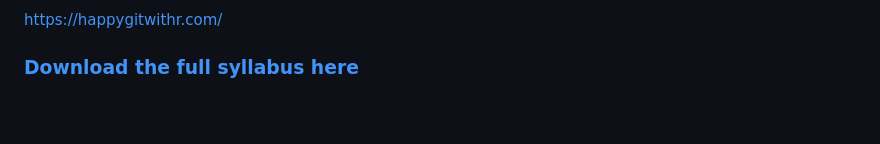
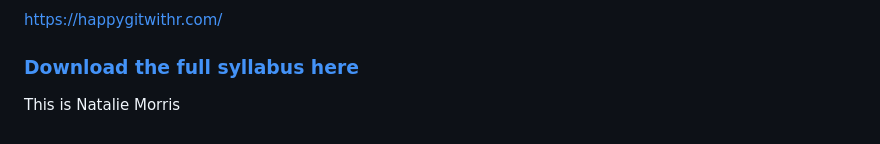
Before and after one commit to smcnew/ECOL_596W_2024, a Markdown page: README.md, the part around the change. Rendered like a GitHub page.

Commit message:
Commit from RStudio

```diff
--- a/README.md
+++ b/README.md
@@ -59,3 +59,5 @@ a little download icon underneath the word "History"
 
 https://happygitwithr.com/
 ### [Download the full syllabus here](Data_science_syllabus_mcnew.pdf)
+
+This is Natalie Morris
```
